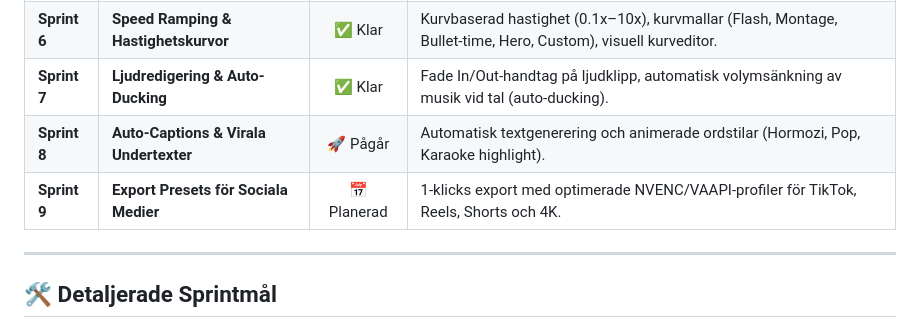
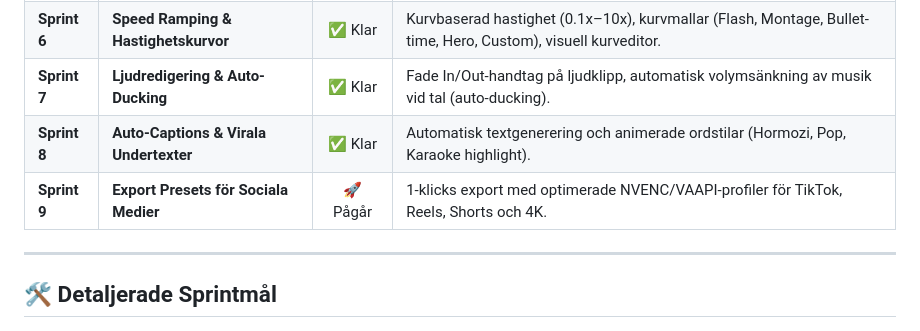
Before and after one commit to alexwest1981/NovaCut, a Markdown page: ROADMAP.md, the part around the change. GitHub-like rendering.

Commit message:
docs: mark Sprint 8 as completed in ROADMAP.md

```diff
--- a/ROADMAP.md
+++ b/ROADMAP.md
@@ -15,8 +15,8 @@ Detta dokument beskriver sprintplanen för **NovaCut**, en modern, blixtsnabb oc
 | **Sprint 5** | **Keyframing (Animation & Rörelse)** | ✅ Klar | Diamantknappar för keyframes på skala, position, rotation, opacitet med mjuk interpolation. |
 | **Sprint 6** | **Speed Ramping & Hastighetskurvor** | ✅ Klar | Kurvbaserad hastighet (0.1x–10x), kurvmallar (Flash, Montage, Bullet-time, Hero, Custom), visuell kurveditor. |
 | **Sprint 7** | **Ljudredigering & Auto-Ducking** | ✅ Klar | Fade In/Out-handtag på ljudklipp, automatisk volymsänkning av musik vid tal (auto-ducking). |
-| **Sprint 8** | **Auto-Captions & Virala Undertexter** | 🚀 Pågår | Automatisk textgenerering och animerade ordstilar (Hormozi, Pop, Karaoke highlight). |
-| **Sprint 9** | **Export Presets för Sociala Medier** | 📅 Planerad | 1-klicks export med optimerade NVENC/VAAPI-profiler för TikTok, Reels, Shorts och 4K. |
+| **Sprint 8** | **Auto-Captions & Virala Undertexter** | ✅ Klar | Automatisk textgenerering och animerade ordstilar (Hormozi, Pop, Karaoke highlight). |
+| **Sprint 9** | **Export Presets för Sociala Medier** | 🚀 Pågår | 1-klicks export med optimerade NVENC/VAAPI-profiler för TikTok, Reels, Shorts och 4K. |
 
 ---
 
```
